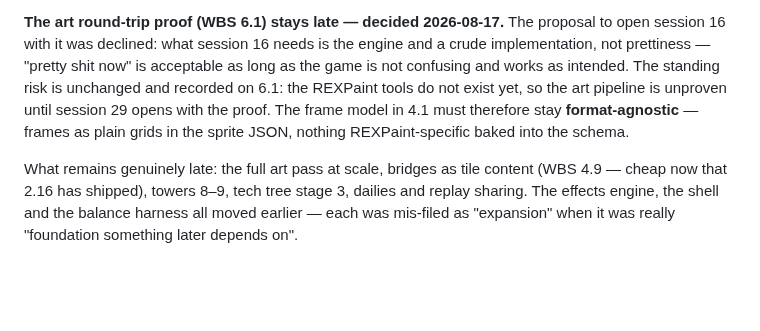
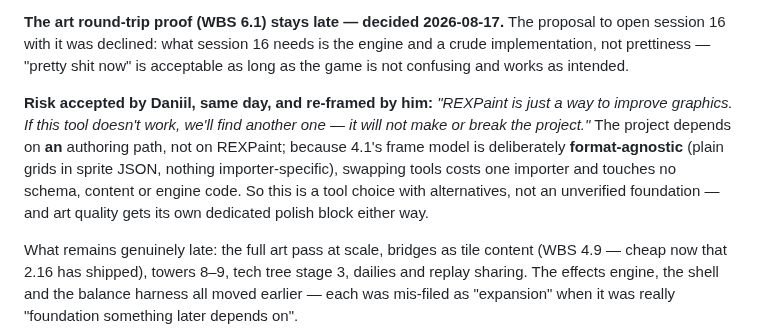
Before and after one commit to Argarot/ascii-defense, a Markdown page: docs/ROADMAP.md, the part around the change. Drawn GitHub-style; blank space fills up the shorter version.

Commit message:
docs: art pipeline risk formally accepted, and correctly re-framed
Daniil's verdict, the first use of the agreed risk-line practice:
"REXPaint is just a way to improve graphics. If this tool doesn't work,
we'll find another one - it will not make or break the project."

The re-framing is the substantive part. The project depends on AN
authoring path, not on REXPaint; 4.1's frame model is deliberately
format-agnostic (plain grids in sprite JSON, nothing importer-specific,
Daniil's own call in session 16), so swapping tools costs one importer
and touches no schema, no content and no engine code. That makes this a
tool choice with alternatives, not an unverified foundation - the dev
had misapplied "prove the path first", a rule about load-bearing
infrastructure (hosting, runtime, API), to a replaceable drawing tool.

Recorded on WBS 6.1 and beside the roadmap's sequencing note, so the
next context inherits the decision and its reasoning rather than the
old standing warning.

Co-Authored-By: Claude Opus 5 <noreply@anthropic.com>

```diff
--- a/docs/ROADMAP.md
+++ b/docs/ROADMAP.md
@@ -313,11 +313,16 @@ which is the test of whether a plan has slack or is just optimistic.
 **The art round-trip proof (WBS 6.1) stays late — decided 2026-08-17.** The
 proposal to open session 16 with it was declined: what session 16 needs is the
 engine and a crude implementation, not prettiness — "pretty shit now" is
-acceptable as long as the game is not confusing and works as intended. The
-standing risk is unchanged and recorded on 6.1: the REXPaint tools do not exist
-yet, so the art pipeline is unproven until session 29 opens with the proof. The
-frame model in 4.1 must therefore stay **format-agnostic** — frames as plain
-grids in the sprite JSON, nothing REXPaint-specific baked into the schema.
+acceptable as long as the game is not confusing and works as intended.
+
+**Risk accepted by Daniil, same day, and re-framed by him:** *"REXPaint is just
+a way to improve graphics. If this tool doesn't work, we'll find another one —
+it will not make or break the project."* The project depends on **an** authoring
+path, not on REXPaint; because 4.1's frame model is deliberately
+**format-agnostic** (plain grids in sprite JSON, nothing importer-specific),
+swapping tools costs one importer and touches no schema, content or engine
+code. So this is a tool choice with alternatives, not an unverified foundation
+— and art quality gets its own dedicated polish block either way.
 
 What remains genuinely late: the full art pass at scale, bridges as tile content
 (WBS 4.9 — cheap now that 2.16 has shipped), towers 8–9, tech tree stage 3,
```
Also changed, not shown: docs/WBS.md (+1 -1 lines).
